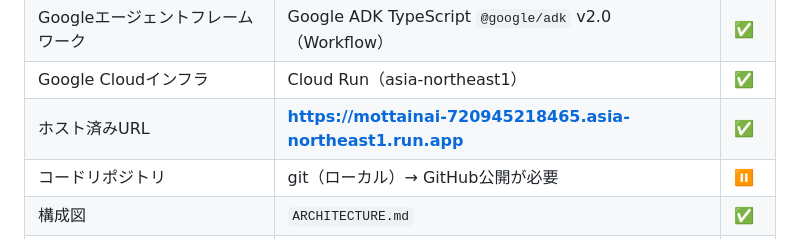
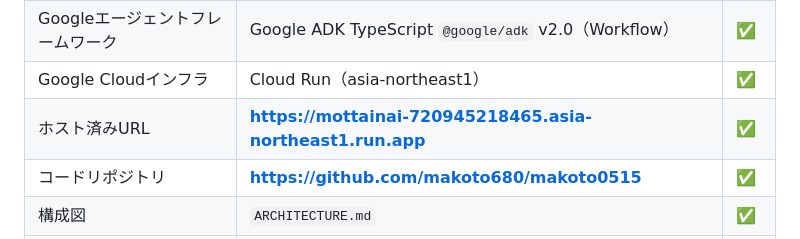
Before and after one commit to makoto680/mottainai, a Markdown page: SUBMISSION.md, the part around the change. Drawn GitHub-style.

Commit message:
Record the public repository URL
Co-Authored-By: Claude Fable 5 <noreply@anthropic.com>

```diff
--- a/SUBMISSION.md
+++ b/SUBMISSION.md
@@ -11,7 +11,7 @@
 | Googleエージェントフレームワーク | Google ADK TypeScript `@google/adk` v2.0（Workflow） | ✅ |
 | Google Cloudインフラ | Cloud Run（asia-northeast1） | ✅ |
 | ホスト済みURL | **https://mottainai-720945218465.asia-northeast1.run.app** | ✅ |
-| コードリポジトリ | git（ローカル）→ GitHub公開が必要 | ⏸ |
+| コードリポジトリ | **https://github.com/makoto680/makoto0515** | ✅ |
 | 構成図 | `ARCHITECTURE.md` | ✅ |
 | README（起動手順込み） | `README.md` | ✅ |
 | デモ動画 4分以内・英語または英語字幕 | 下の台本 | ⏸ |
```
